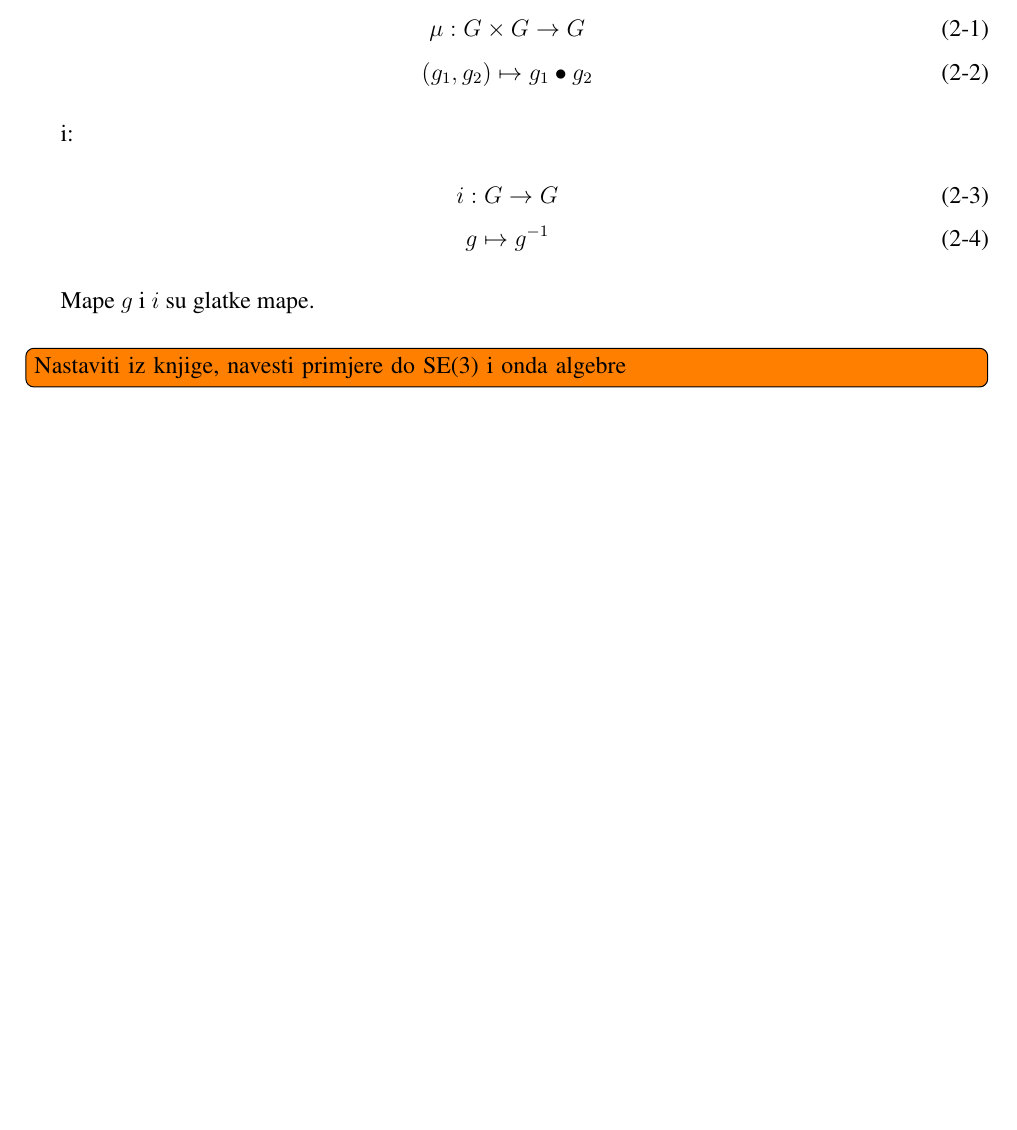
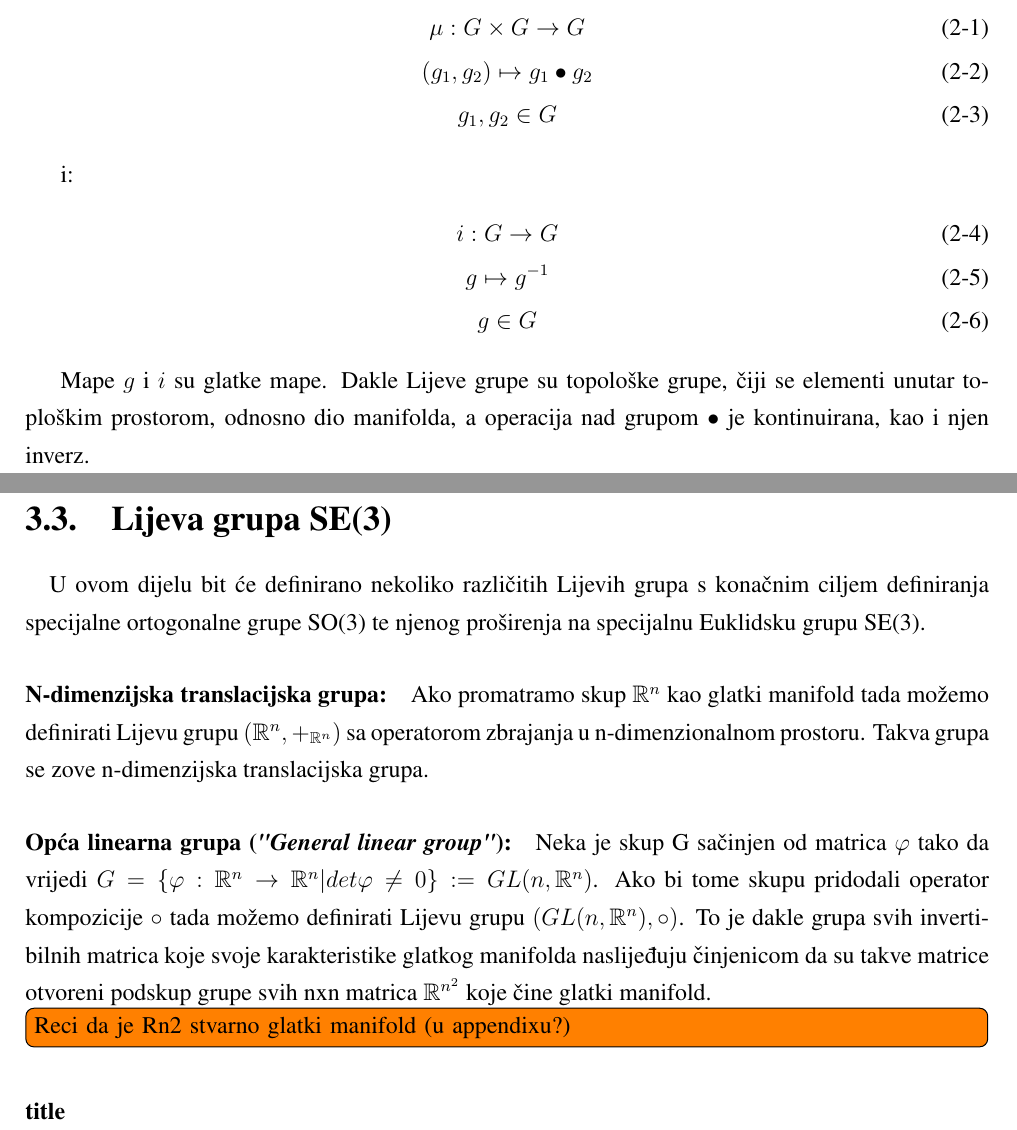
Before and after one commit to lmark1/diplomski-rad, a LaTeX thesis (Diplomski_LovroMarković.tex): part of page 9 of 12 before the commit and two parts of pages 9 and 10 of 13 after it, the two joined at a grey line, cut so that both start at the same text, the shorter picture padded with empty space. Compiled offline with pdfLaTeX; a missing bibliography style is replaced by a similar one.

Commit message:
Started lie group examples

```diff
--- a/Diplomski_LovroMarković.tex
+++ b/Diplomski_LovroMarković.tex
@@ -180,19 +183,31 @@ TODO
 
 	\begin{gather}
 		\mu: G \times G \rightarrow G \\
-		(g_1, g_2) \mapsto g_1 \bullet g_2
+		(g_1, g_2) \mapsto g_1 \bullet g_2 \\ g_1, g_2 \in G
 	\end{gather}
 
 	i:
 	\begin{gather}
 		i: G \rightarrow G \\
-		g \mapsto g^{-1}
+		g \mapsto g^{-1} \\
+		g \in G
 	\end{gather}
 
-	Mape $g$ i $i$ su glatke mape. \\
-	\todo[inline]{Nastaviti iz knjige, navesti primjere do SE(3) i onda algebre}
+	Mape $g$ i $i$ su glatke mape. Dakle Lijeve grupe su topološke grupe, čiji se elementi unutar toploškim prostorom, odnosno dio manifolda, a operacija nad grupom $\bullet$ je kontinuirana, kao i njen inverz.
+
 	\newpage
 	\clearpage
+
+\section{Lijeva grupa SE(3)}
+
+	\paragraph{}U ovom dijelu bit će definirano nekoliko različitih Lijevih grupa s konačnim ciljem definiranja specijalne ortogonalne grupe SO(3) te njenog proširenja na specijalnu Euklidsku grupu SE(3).
+
+	\paragraph{N-dimenzijska translacijska grupa:} Ako promatramo skup $\mathbb{R}^n$ kao glatki manifold tada možemo definirati Lijevu grupu $(\mathbb{R}^n, +_{\mathbb{R}^n})$ sa operatorom zbrajanja u n-dimenzionalnom prostoru. Takva grupa se zove n-dimenzijska translacijska grupa.
+
+	\paragraph{Opća linearna grupa (\textit{"General linear group"}):} Neka je skup G sačinjen od matrica $\varphi$ tako da vrijedi $G = \{ \varphi: \mathbb{R}^n \rightarrow \mathbb{R}^n | det \varphi \neq 0 \}:=GL(n, \mathbb{R}^n)$. Ako bi tome skupu pridodali operator kompozicije $\circ$ tada možemo definirati Lijevu grupu $(GL(n, \mathbb{R}^n), \circ)$. To je dakle grupa svih invertibilnih matrica koje svoje karakteristike glatkog manifolda naslijeđuju činjenicom da su takve matrice otvoreni podskup grupe svih nxn matrica $\mathbb{R}^{n^2}$ koje čine glatki manifold.
+	\todo[inline]{Reci da je Rn2 stvarno glatki manifold (u appendixu?)}
+
+	\paragraph{title}
 
 \chapter{Zaključak}
 Zaključak.
```
Also changed, not shown: Diplomski_LovroMarković.pdf, Diplomski_LovroMarković.tex (7 more changed lines), 4 other files.
